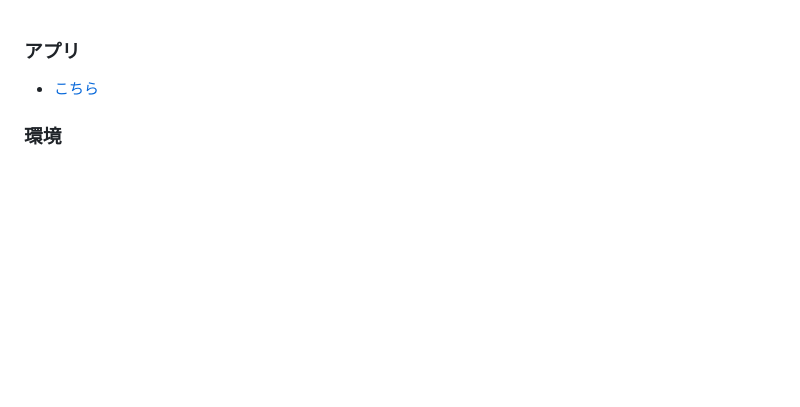
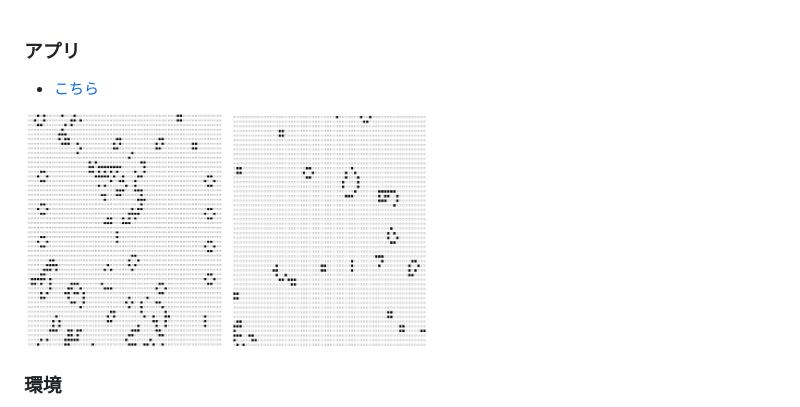
Before and after one commit to KJMAN678/rust-wasm-lifegame, a Markdown page: README.md, the part around the change. GitHub-like rendering; pictures changed too: images/image1.png (added), images/image2.png (added); blank space fills up the shorter version.

Commit message:
アプリの画像をREADME.mdに追加

```diff
--- a/README.md
+++ b/README.md
@@ -1,6 +1,8 @@
 ### アプリ
 
 - [こちら](https://rust-wasm-lifegame.web.app/)
+
+<img src="images/image1.png" width="200"> <img src="images/image2.png" width="200">
 
 ### 環境
 
```
